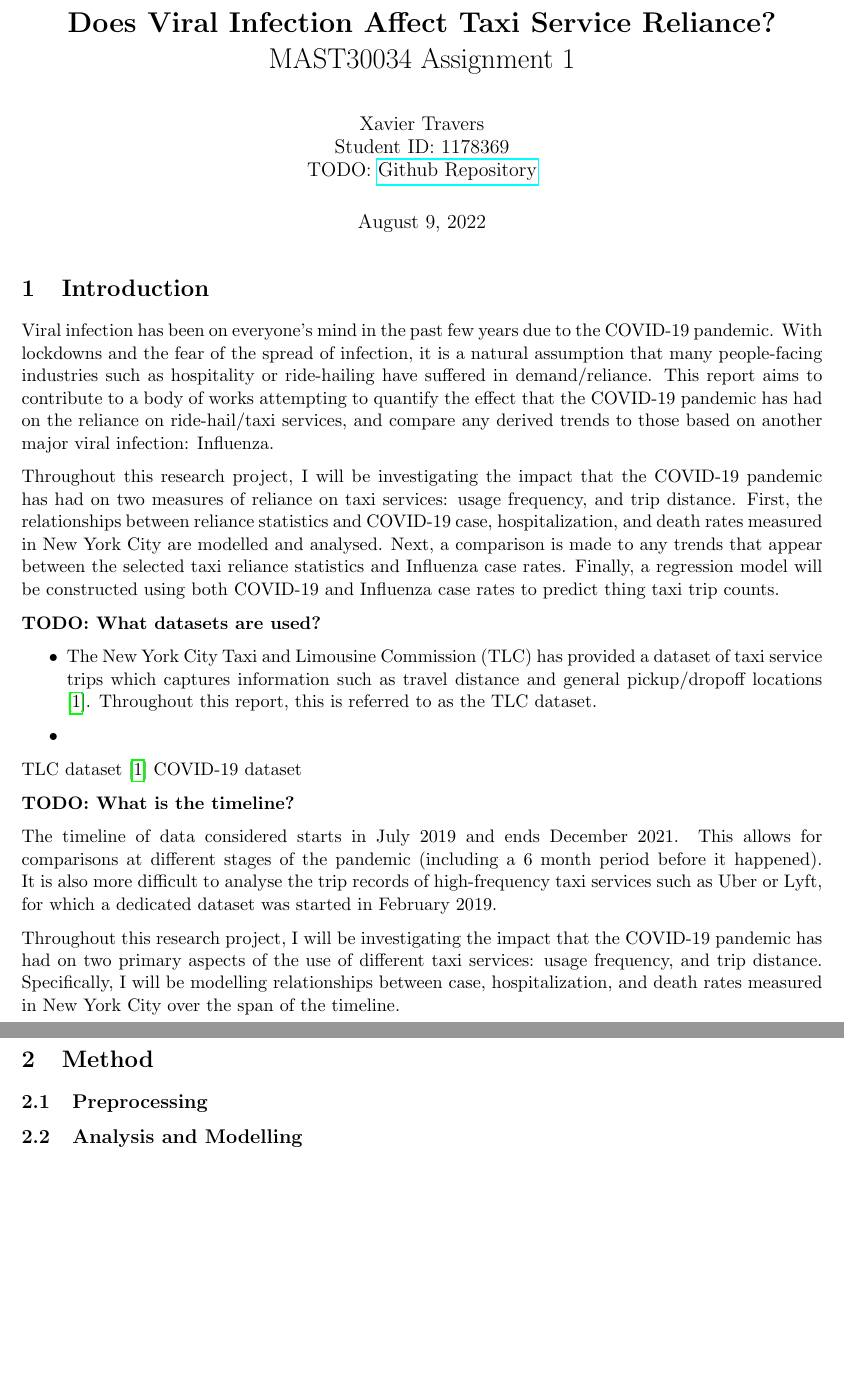
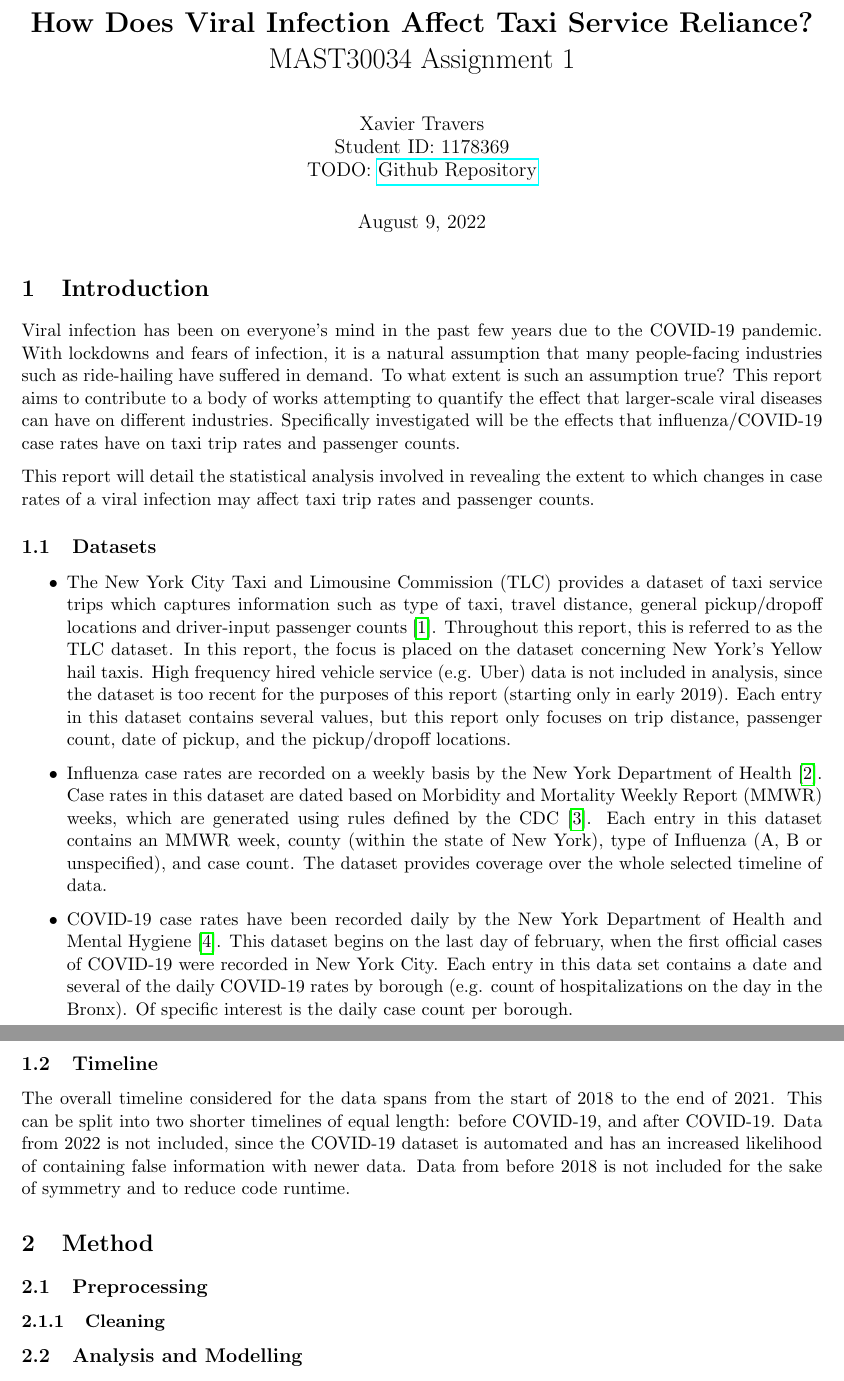
Before and after one commit to MAST30034-Applied-Data-Science/mast30034-project-1-DigitalData, a LaTeX document (report/main.tex): two parts of pages 1 and 2 of 3, joined at a grey line, cut so that both start at the same text, the shorter picture padded with empty space. Compiled offline with pdfLaTeX.

Commit message:
started on plotting/analysis
- Work on report. Dataset and Timeline done.
- work on plot helpers
- added join helpers
- tested plotting avg weekly trips vs mmwr weeks

NOTE:
for savefig
`bbox_extra_artists=(lgd,), bbox_inches='tight'`

```diff
--- a/report/main.tex
+++ b/report/main.tex
@@ -21,7 +21,7 @@
 
 % Begin document creation
 % DELETE THE \lipsum PLACEHOLDERS WHEN YOU BEGIN
-\title{\textbf{Does Viral Infection Affect Taxi Service Reliance?} \\
+\title{\textbf{How Does Viral Infection Affect Taxi Service Reliance?} \\
 MAST30034 Assignment 1}
 \author{
 Xavier Travers \\
@@ -39,39 +39,42 @@ TODO: \href{https://github.com/MAST30034-Applied-Data-Science/mast30034\_p1\_tem
 % Link to a 30 min tutorial if you require revision: https://www.overleaf.com/learn/latex/Learn_LaTeX_in_30_minutes
 
 Viral infection has been on everyone's mind in the past few years due to the COVID-19 pandemic.
-With lockdowns and the fear of the spread of infection,
-it is a natural assumption that many people-facing industries such as hospitality or ride-hailing have suffered in demand/reliance.
-This report aims to contribute to a body of works attempting to quantify the effect that the COVID-19 pandemic has had on the reliance on ride-hail/taxi services,
-and compare any derived trends to those based on another major viral infection: Influenza.
+With lockdowns and fears of infection,
+it is a natural assumption that many people-facing industries such as ride-hailing have suffered in demand.
+To what extent is such an assumption true?
+This report aims to contribute to a body of works attempting to quantify the effect that larger-scale viral diseases can have on different industries.
+Specifically investigated will be the effects that influenza/COVID-19 case rates have on taxi trip rates and passenger counts.
 
-Throughout this research project,
-I will be investigating the impact that the COVID-19 pandemic has had on two measures of reliance on taxi services:
-usage frequency, and trip distance.
-First, the relationships between reliance statistics and COVID-19 case, hospitalization, and death rates measured in New York City are modelled and analysed.
-Next, a comparison is made to any trends that appear between the selected taxi reliance statistics and Influenza case rates.
-Finally, a regression model will be constructed using both COVID-19 and Influenza case rates to predict thing taxi trip counts.
+This report will detail the statistical analysis involved in revealing the extent to which changes in case rates of a viral infection may affect taxi trip rates and passenger counts.
 
-\textbf{TODO: What datasets are used?}
+\subsection{Datasets}
+\begin{itemize}
+    \item The New York City Taxi and Limousine Commission (TLC) provides a dataset of taxi service trips which captures information such as type of taxi, travel distance, general pickup/dropoff locations and driver-input passenger counts \cite{tlcdataset}.
+Throughout this report, this is referred to as the TLC dataset.
+In this report, the focus is placed on the dataset concerning New York's Yellow hail taxis.
+High frequency hired vehicle service (e.g. Uber) data is not included in analysis,
+since the dataset is too recent for the purposes of this report (starting only in early 2019).
+Each entry in this dataset contains several values, but this report only focuses on trip distance, passenger count, date of pickup, and the pickup/dropoff locations.
+    \item Influenza case rates are recorded on a weekly basis by the New York Department of Health \cite{fludataset}.
+Case rates in this dataset are dated based on Morbidity and Mortality Weekly Report (MMWR) weeks, which are generated using rules defined by the CDC \cite{mmwr}.
+Each entry in this dataset contains an MMWR week, county (within the state of New York), type of Influenza (A, B or unspecified), and case count.
+The dataset provides coverage over the whole selected timeline of data.
+    \item COVID-19 case rates have been recorded daily by the New York Department of Health and Mental Hygiene \cite{coviddataset}.
+This dataset begins on the last day of february, when the first official cases of COVID-19 were recorded in New York City.
+Each entry in this data set contains a date and several of the daily COVID-19 rates by borough (e.g. count of hospitalizations on the day in the Bronx).
+Of specific interest is the daily case count per borough.
+\end{itemize}
 
-\begin{itemize}
-    \item The New York City Taxi and Limousine Commission (TLC) has provided a dataset of taxi service trips which captures information such as travel distance and general pickup/dropoff locations \cite{tlcdataset}.
-Throughout this report, this is referred to as the TLC dataset.
-    \item
-\end{itemize}
-TLC dataset \cite{tlcdataset}
-COVID-19 dataset
+\subsection{Timeline}
+The overall timeline considered for the data spans from the start of 2018 to the end of 2021.
+This can be split into two shorter timelines of equal length: before COVID-19, and after COVID-19.
+Data from 2022 is not included, since the COVID-19 dataset is automated and has an increased likelihood of containing false information with newer data.
+Data from before 2018 is not included for the sake of symmetry and to reduce code runtime.
 
-\textbf{TODO: What is the timeline?}
-
-The timeline of data considered starts in July 2019 and ends December 2021.
-This allows for comparisons at different stages of the pandemic (including a 6 month period before it happened).
-It is also more difficult to analyse the trip records of high-frequency taxi services such as Uber or Lyft,
-for which a dedicated dataset was started in February 2019.
-
-
-Throughout this research project,
-I will be investigating the impact that the COVID-19 pandemic has had on two primary aspects of the use of different taxi services:
-usage frequency, and trip distance. Specifically, I will be modelling relationships between case, hospitalization, and death rates measured in New York City over the span of the timeline.
+% The timeline of data considered starts in July 2019 and ends December 2021.
+% This allows for comparisons at different stages of the pandemic (including a 6 month period before it happened).
+% It is also more difficult to analyse the trip records of high-frequency taxi services such as Uber or Lyft,
+% for which a dedicated dataset was started in February 2019.
 
 % \LaTeX{} Have many caveats, you should search stack overflow for latex tips whenever you feel something looks bad, for instance:
 % When `` quoting '', should be used instead of ". For example, ``test'' vs "test".
@@ -89,6 +92,12 @@ usage frequency, and trip distance. Specifically, I will be modelling relationsh
 \section{Method}
 
 \subsection{Preprocessing}
+
+\subsubsection{Cleaning}
+
+
+
+
 
 \subsection{Analysis and Modelling}
 
```
Also changed, not shown: report/references.bib (+21 -0 lines), plots/scatter--total_trips-vs-pu_avg_case_count (log scale)-by-PUborough.png (deleted), plots/scatter-yellow-covid-Average Weekly Incoming Trips (log scale)-vs-MMWR Weeks Since 2018-by-do_borough.png (added), plots/scatter-yellow-covid-Average Weekly Incoming Trips (log scale)-vs-MMWR Weeks starting 2018-by-do_borough.png (added), plots/scatter-yellow-covid-Average Weekly Incoming Trips (log scale)-vs-Previous Week New Cases (log scale)-by-do_borough.png (added), plots/scatter-yellow-covid-Average Weekly Incoming Trips (log scale)-vs-Previous Week New Cases-by-do_borough.png (added), plots/scatter-yellow-covid-Average Weekly Incoming Trips (log scale)-vs-Total Weekly Cases (log scale)-by-do_borough.png (added), plots/scatter-yellow-covid-Average Weekly Incoming Trips-vs-MMWR Weeks starting 2018-by-do_borough.png (added), plots/scatter-yellow-covid-Average Weekly Incoming Trips-vs-Previous Week New Cases (log scale)-by-do_borough.png (added), report/main.pdf, 7 other files.
